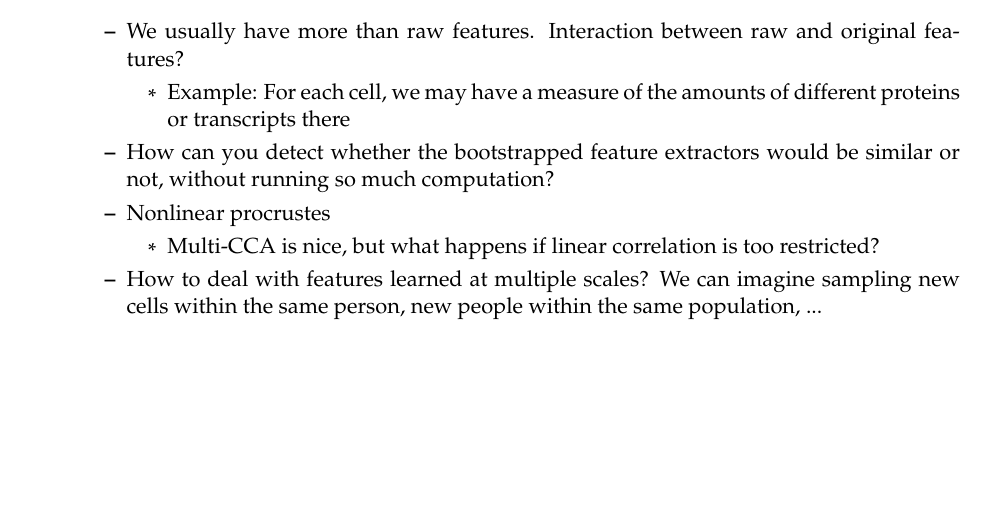
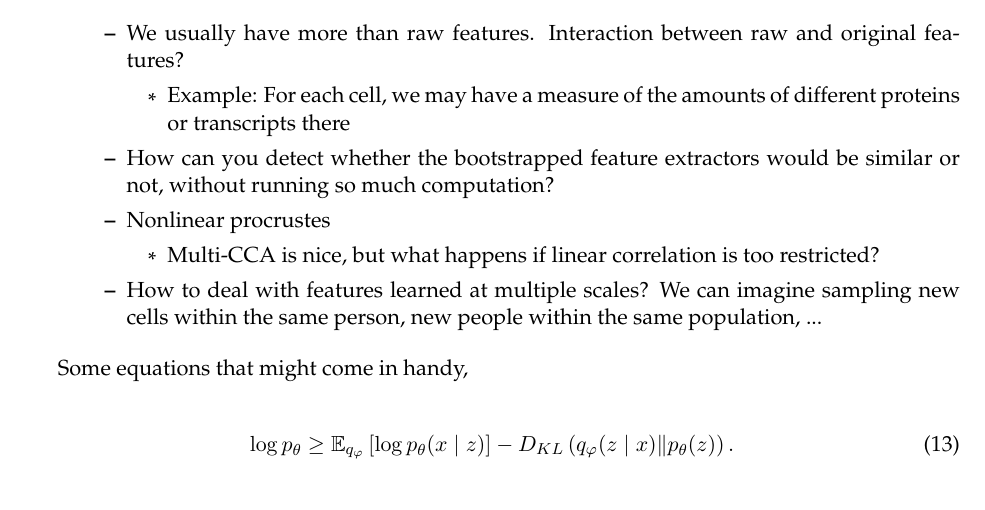
Before and after one commit to krisrs1128/learned_inference, a LaTeX paper (notes/outline.tex): part of page 15 of 16, cut so that both start at the same text, the shorter picture padded with empty space. Compiled offline with pdfLaTeX.

```diff
--- a/notes/outline.tex
+++ b/notes/outline.tex
@@ -700,6 +700,12 @@
     population, ...
 \end{outline}
 
+Some equations that might come in handy,
+
+\begin{align}
+  \log p_{\theta} \geq  \mathbb{E}_{q_{\varphi}}\left[\log p_{\theta}(x \mid z)\right]-D_{KL}\left(q_{\varphi}(z \mid x) \| p_{\theta}(z)\right).
+\end{align}
+
 \bibliographystyle{plain}
 \bibliography{refs.bib}
 \end{document}
```
Also changed, not shown: 1 other file.
